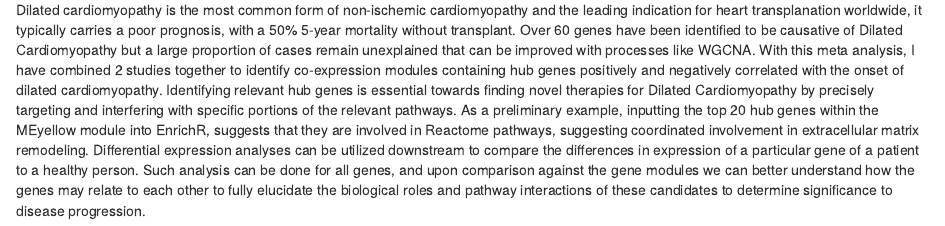
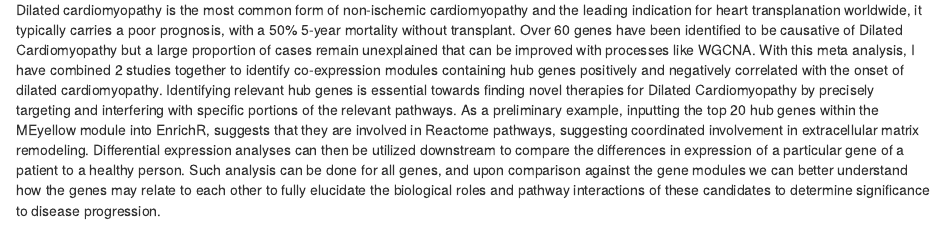
Before and after one commit to brandonteo02/cardiomyopathy_meta_analysis, an R Markdown document (Cardiomyopathy WGCNA.Rmd): the page in a window 1100 px wide, from 8990 px down. Rendered offline with R 4.5, knitr and Pandoc, with nearby package versions; some code elsewhere in the file could not run offline.

Commit message:
Final edit Mar 14

```diff
--- a/Cardiomyopathy WGCNA.Rmd
+++ b/Cardiomyopathy WGCNA.Rmd
@@ -932,4 +932,4 @@ Over 60 genes have been identified to be causative of Dilated Cardiomyopathy but
 With this meta analysis, I have combined 2 studies together to identify co-expression modules containing hub genes positively and negatively correlated with the onset of dilated cardiomyopathy.
 Identifying relevant hub genes is essential towards finding novel therapies for Dilated Cardiomyopathy by precisely targeting and interfering with specific portions of the relevant pathways.
 As a preliminary example, inputting the top 20 hub genes within the MEyellow module into EnrichR, suggests that they are involved in Reactome pathways, suggesting coordinated involvement in extracellular matrix remodeling.
-Differential expression analyses can be utilized downstream to compare the differences in expression of a particular gene of a patient to a healthy person. Such analysis can be done for all genes, and upon comparison against the gene modules we can better understand how the genes may relate to each other to fully elucidate the biological roles and pathway interactions of these candidates to determine significance to disease progression.
+Differential expression analyses can then be utilized downstream to compare the differences in expression of a particular gene of a patient to a healthy person. Such analysis can be done for all genes, and upon comparison against the gene modules we can better understand how the genes may relate to each other to fully elucidate the biological roles and pathway interactions of these candidates to determine significance to disease progression.
```
